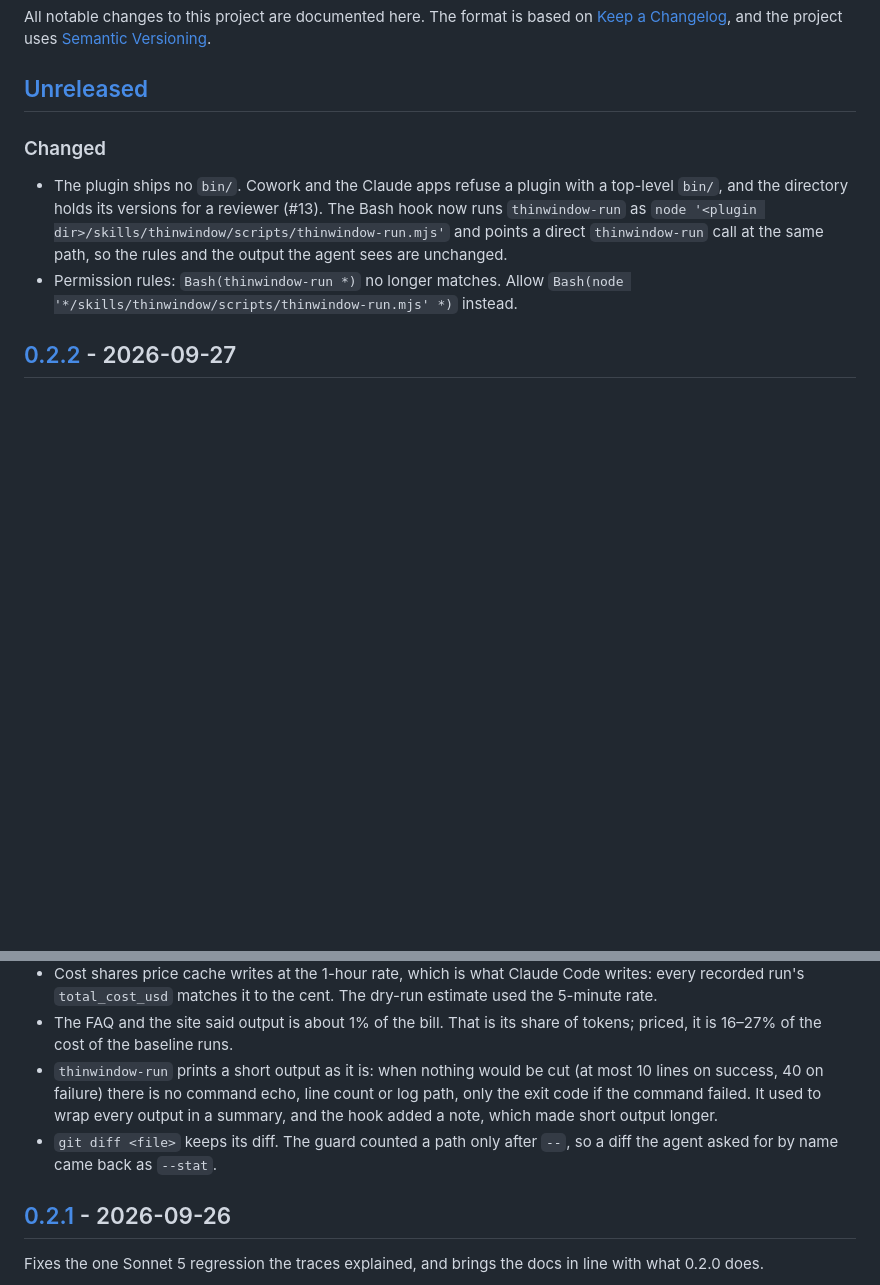
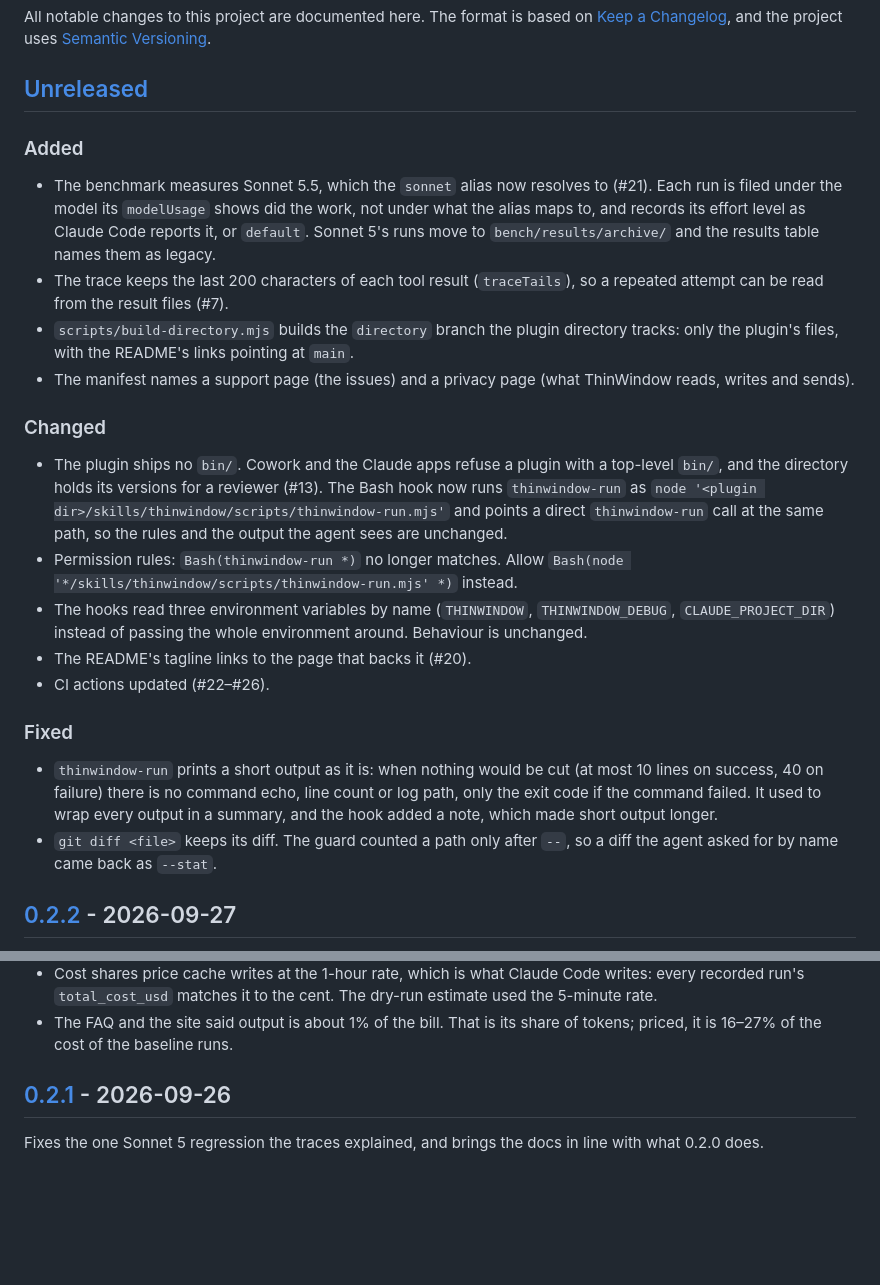
Before and after one commit to thinwindow/thinwindow, a Markdown page: CHANGELOG.md, 2 parts joined by grey strips. Rendered like a GitHub page; blank space fills up the shorter version.

Commit message:
docs(changelog): what 0.3.0 changes, without figures
The two fixes from #18 move from 0.2.2, which shipped without them, to Unreleased. Figures come with the new runs.

```diff
--- a/CHANGELOG.md
+++ b/CHANGELOG.md
@@ -5,6 +5,22 @@ based on [Keep a Changelog](https://keepachangelog.com/en/1.1.0/), and the
 project uses [Semantic Versioning](https://semver.org).
 
 ## [Unreleased]
+
+### Added
+
+- The benchmark measures Sonnet 5.5, which the `sonnet` alias now resolves to
+  (#21). Each run is filed under the model its `modelUsage` shows did the
+  work, not under what the alias maps to, and records its effort level as
+  Claude Code reports it, or `default`. Sonnet 5's runs move to
+  `bench/results/archive/` and the results table names them as legacy.
+- The trace keeps the last 200 characters of each tool result
+  (`traceTails`), so a repeated attempt can be read from the result files
+  (#7).
+- `scripts/build-directory.mjs` builds the `directory` branch the plugin
+  directory tracks: only the plugin's files, with the README's links pointing
+  at `main`.
+- The manifest names a support page (the issues) and a privacy page (what
+  ThinWindow reads, writes and sends).
 
 ### Changed
 
@@ -16,6 +32,21 @@ project uses [Semantic Versioning](https://semver.org).
   the agent sees are unchanged.
 - Permission rules: `Bash(thinwindow-run *)` no longer matches. Allow
   `Bash(node '*/skills/thinwindow/scripts/thinwindow-run.mjs' *)` instead.
+- The hooks read three environment variables by name (`THINWINDOW`,
+  `THINWINDOW_DEBUG`, `CLAUDE_PROJECT_DIR`) instead of passing the whole
+  environment around. Behaviour is unchanged.
+- The README's tagline links to the page that backs it (#20).
+- CI actions updated (#22–#26).
+
+### Fixed
+
+- `thinwindow-run` prints a short output as it is: when nothing would be cut
+  (at most 10 lines on success, 40 on failure) there is no command echo, line
+  count or log path, only the exit code if the command failed. It used to wrap
+  every output in a summary, and the hook added a note, which made short
+  output longer.
+- `git diff <file>` keeps its diff. The guard counted a path only after `--`,
+  so a diff the agent asked for by name came back as `--stat`.
 
 ## [0.2.2] - 2026-09-27
 
@@ -62,13 +93,6 @@ percentage. The plugin behaves as in 0.2.1.
   The dry-run estimate used the 5-minute rate.
 - The FAQ and the site said output is about 1% of the bill. That is its share
   of tokens; priced, it is 16–27% of the cost of the baseline runs.
-- `thinwindow-run` prints a short output as it is: when nothing would be cut
-  (at most 10 lines on success, 40 on failure) there is no command echo, line
-  count or log path, only the exit code if the command failed. It used to wrap
-  every output in a summary, and the hook added a note, which made short
-  output longer.
-- `git diff <file>` keeps its diff. The guard counted a path only after `--`,
-  so a diff the agent asked for by name came back as `--stat`.
 
 ## [0.2.1] - 2026-09-26
 
```
